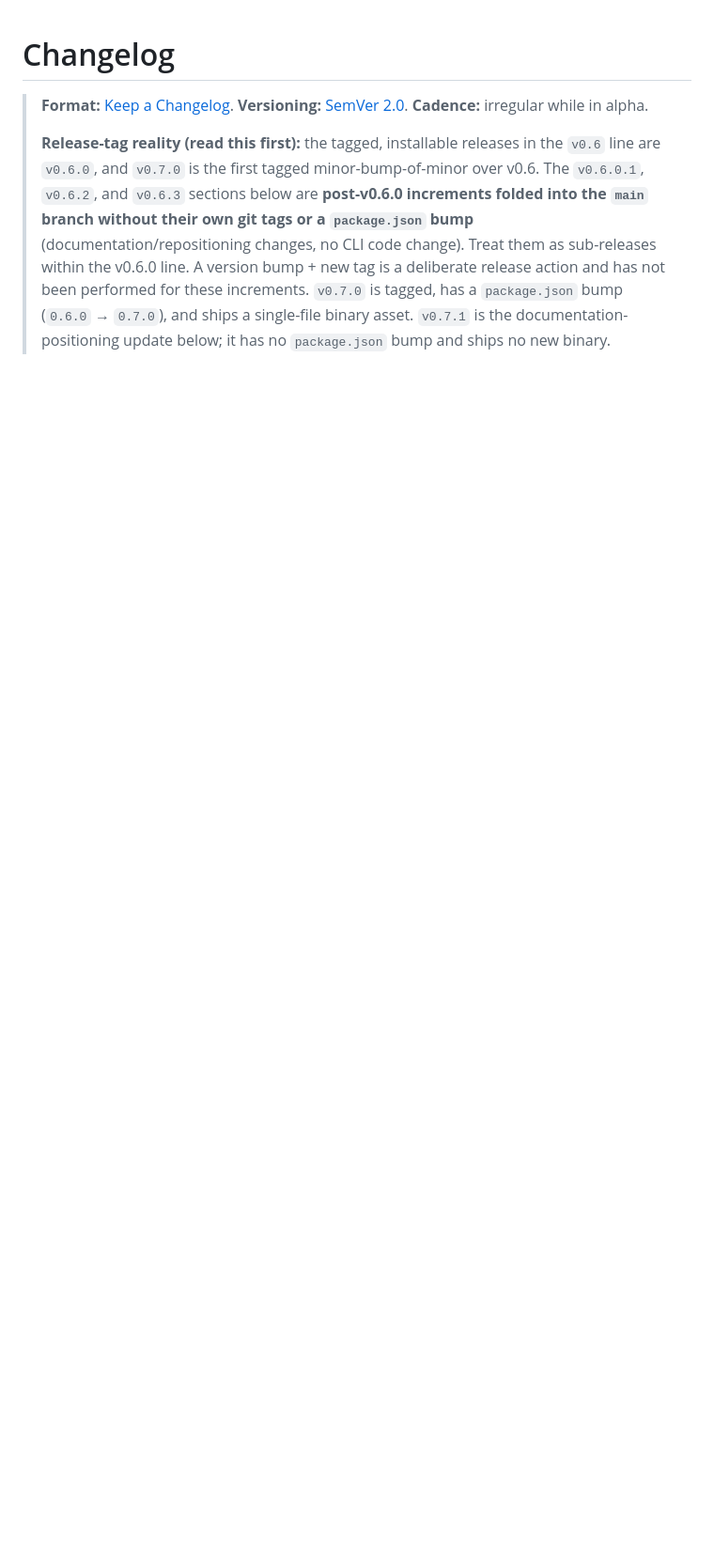
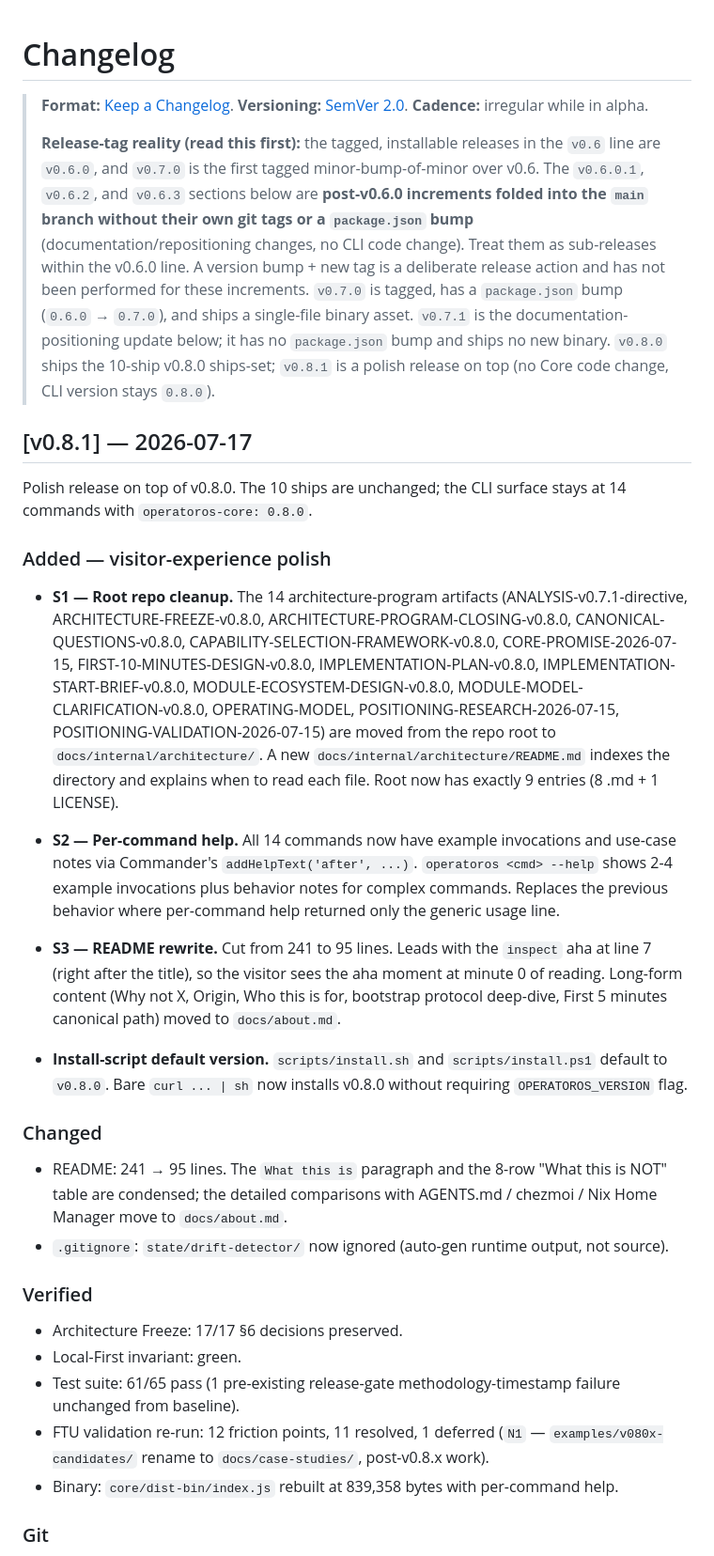
Before and after one commit to taras-polishchuk/operatoros-framework, a Markdown page: CHANGELOG.md, the part around one of its changes. Shown at 94% size. Rendered like a GitHub page; blank space fills up the shorter version.

Commit message:
docs(changelog): add v0.8.1 entry for the polish release
Documents the 4 polish items (S1 root cleanup, S2 per-command
help, S3 README rewrite, install-script default version) plus
the FTU validation re-run verdict (12 friction points, 11
resolved, 1 deferred).

```diff
--- a/CHANGELOG.md
+++ b/CHANGELOG.md
@@ -2,4 +2,67 @@
 
 > **Format:** [Keep a Changelog](https://keepachangelog.com/en/1.1.0/). **Versioning:** [SemVer 2.0](https://semver.org/). **Cadence:** irregular while in alpha.
 >
-> **Release-tag reality (read this first):** the tagged, installable releases in the `v0.6` line are `v0.6.0`, and `v0.7.0` is the first tagged minor-bump-of-minor over v0.6. The `v0.6.0.1`, `v0.6.2`, and `v0.6.3` sections below are **post-v0.6.0 increments folded into the `main` branch without their own git tags or a `package.json` bump** (documentation/repositioning changes, no CLI code change). Treat them as sub-releases within the v0.6.0 line. A version bump + new tag is a deliberate release action and has not been performed for these increments. `v0.7.0` is tagged, has a `package.json` bump (`0.6.0` → `0.7.0`), and ships a single-file binary asset. `v0.7.1` is the documentation-positioning update below; it has no `package.json` bump and ships no new binary.
+> **Release-tag reality (read this first):** the tagged, installable releases in the `v0.6` line are `v0.6.0`, and `v0.7.0` is the first tagged minor-bump-of-minor over v0.6. The `v0.6.0.1`, `v0.6.2`, and `v0.6.3` sections below are **post-v0.6.0 increments folded into the `main` branch without their own git tags or a `package.json` bump** (documentation/repositioning changes, no CLI code change). Treat them as sub-releases within the v0.6.0 line. A version bump + new tag is a deliberate release action and has not been performed for these increments. `v0.7.0` is tagged, has a `package.json` bump (`0.6.0` → `0.7.0`), and ships a single-file binary asset. `v0.7.1` is the documentation-positioning update below; it has no `package.json` bump and ships no new binary. `v0.8.0` ships the 10-ship v0.8.0 ships-set; `v0.8.1` is a polish release on top (no Core code change, CLI version stays `0.8.0`).
+
+## [v0.8.1] — 2026-07-17
+
+Polish release on top of v0.8.0. The 10 ships are unchanged;
+the CLI surface stays at 14 commands with `operatoros-core: 0.8.0`.
+
+### Added — visitor-experience polish
+
+- **S1 — Root repo cleanup.** The 14 architecture-program artifacts
+  (ANALYSIS-v0.7.1-directive, ARCHITECTURE-FREEZE-v0.8.0,
+  ARCHITECTURE-PROGRAM-CLOSING-v0.8.0, CANONICAL-QUESTIONS-v0.8.0,
+  CAPABILITY-SELECTION-FRAMEWORK-v0.8.0, CORE-PROMISE-2026-07-15,
+  FIRST-10-MINUTES-DESIGN-v0.8.0, IMPLEMENTATION-PLAN-v0.8.0,
+  IMPLEMENTATION-START-BRIEF-v0.8.0, MODULE-ECOSYSTEM-DESIGN-v0.8.0,
+  MODULE-MODEL-CLARIFICATION-v0.8.0, OPERATING-MODEL,
+  POSITIONING-RESEARCH-2026-07-15, POSITIONING-VALIDATION-2026-07-15)
+  are moved from the repo root to `docs/internal/architecture/`.
+  A new `docs/internal/architecture/README.md` indexes the
+  directory and explains when to read each file. Root now has
+  exactly 9 entries (8 .md + 1 LICENSE).
+
+- **S2 — Per-command help.** All 14 commands now have
+  example invocations and use-case notes via Commander's
+  `addHelpText('after', ...)`. `operatoros <cmd> --help`
+  shows 2-4 example invocations plus behavior notes for
+  complex commands. Replaces the previous behavior where
+  per-command help returned only the generic usage line.
+
+- **S3 — README rewrite.** Cut from 241 to 95 lines. Leads
+  with the `inspect` aha at line 7 (right after the title),
+  so the visitor sees the aha moment at minute 0 of reading.
+  Long-form content (Why not X, Origin, Who this is for,
+  bootstrap protocol deep-dive, First 5 minutes canonical
+  path) moved to `docs/about.md`.
+
+- **Install-script default version.** `scripts/install.sh`
+  and `scripts/install.ps1` default to `v0.8.0`. Bare
+  `curl ... | sh` now installs v0.8.0 without requiring
+  `OPERATOROS_VERSION` flag.
+
+### Changed
+
+- README: 241 → 95 lines. The `What this is` paragraph and
+  the 8-row "What this is NOT" table are condensed; the
+  detailed comparisons with AGENTS.md / chezmoi / Nix Home
+  Manager move to `docs/about.md`.
+- `.gitignore`: `state/drift-detector/` now ignored (auto-gen
+  runtime output, not source).
+
+### Verified
+
+- Architecture Freeze: 17/17 §6 decisions preserved.
+- Local-First invariant: green.
+- Test suite: 61/65 pass (1 pre-existing release-gate
+  methodology-timestamp failure unchanged from baseline).
+- FTU validation re-run: 12 friction points, 11 resolved,
+  1 deferred (`N1` — `examples/v080x-candidates/` rename to
+  `docs/case-studies/`, post-v0.8.x work).
+- Binary: `core/dist-bin/index.js` rebuilt at 839,358 bytes
+  with per-command help.
+
+### Git
+
```
Also changed, not shown: other parts of CHANGELOG.md (+11 -0 lines).
